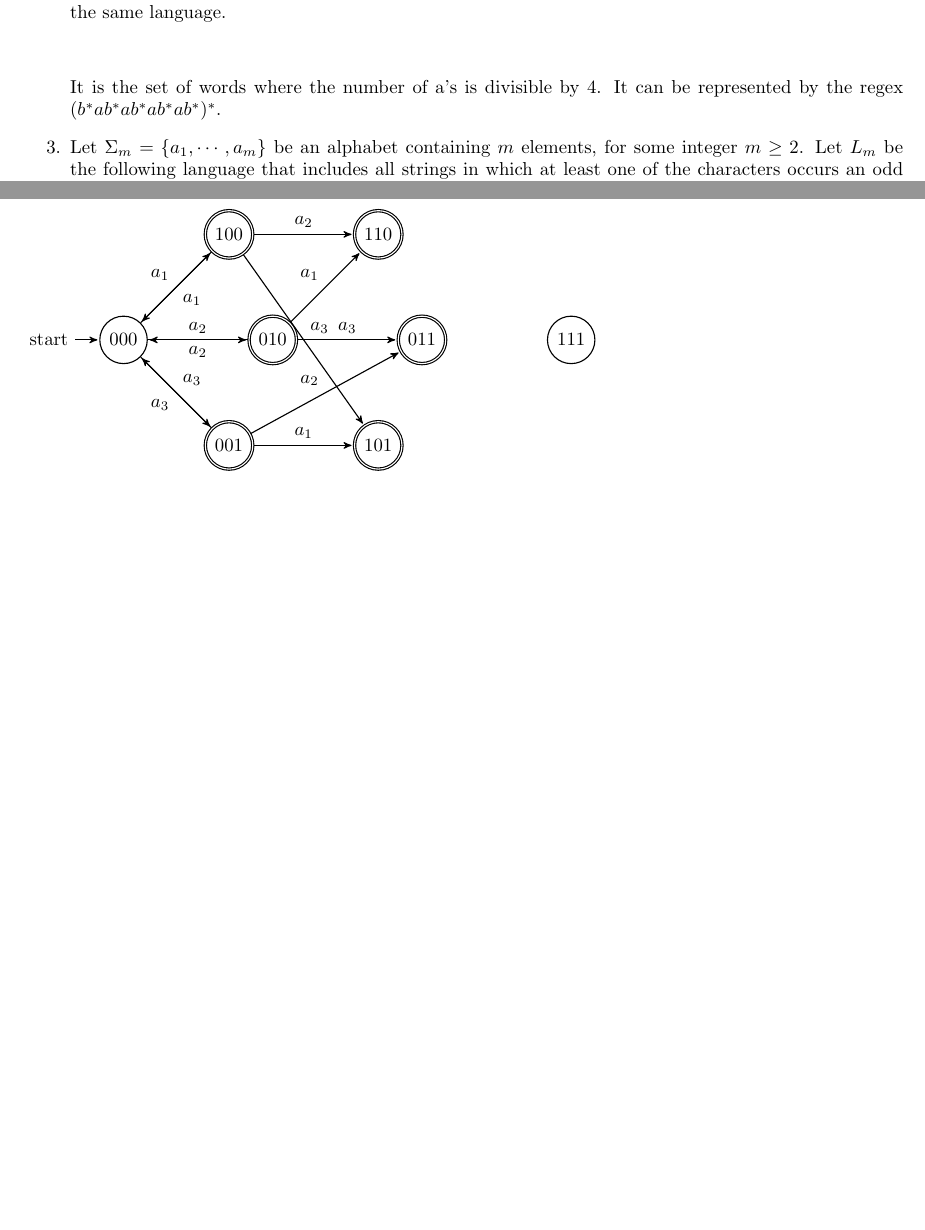
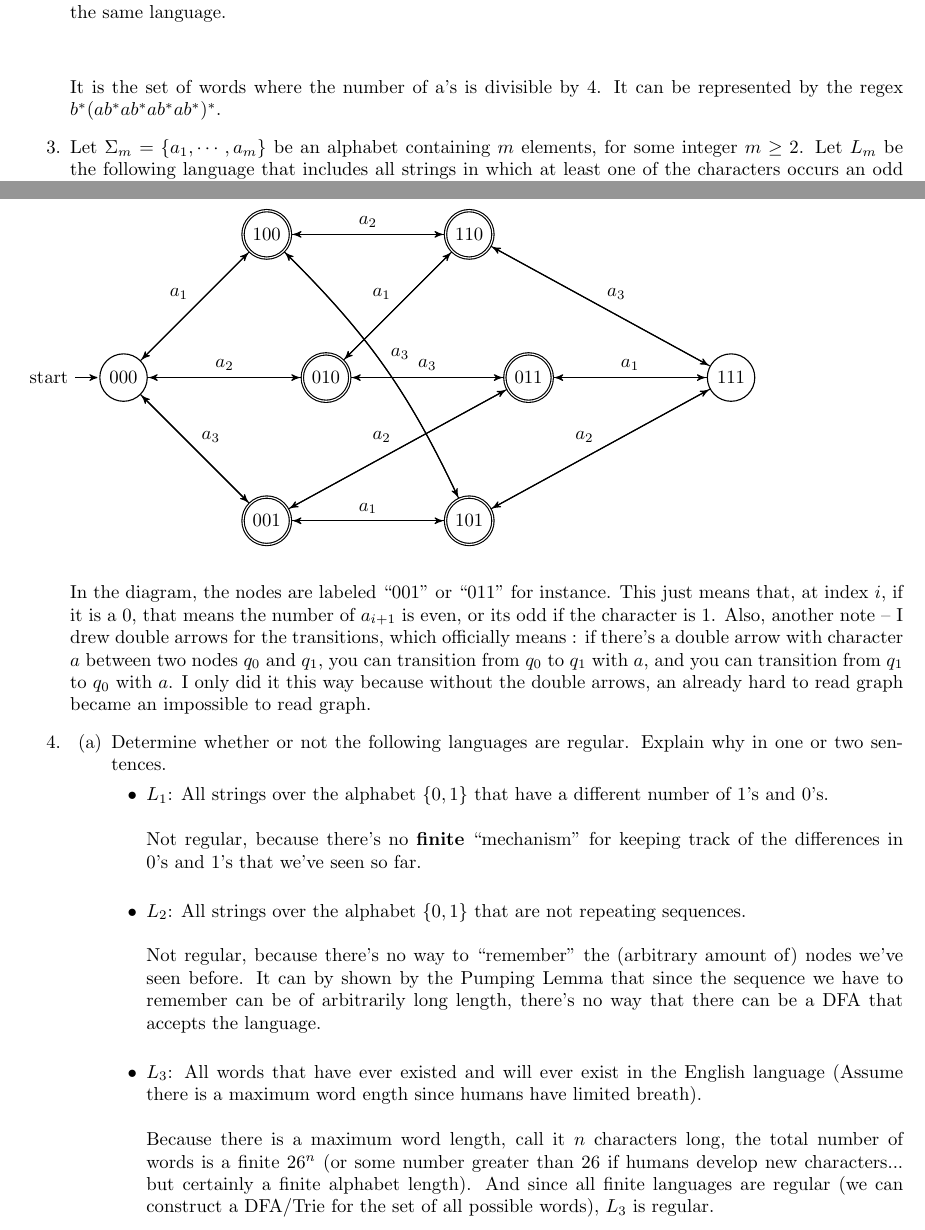
Before and after one commit to nikhilunni/Problem-Sets, a LaTeX document (Berkeley/cs164/WA1/wa1.tex): two parts of pages 2 and 3 of 3, joined at a grey line, cut so that both start at the same text, the shorter picture padded with empty space. Compiled offline with pdfLaTeX.

Commit message:
finished cs164/wa1

```diff
--- a/Berkeley/cs164/WA1/wa1.tex
+++ b/Berkeley/cs164/WA1/wa1.tex
@@ -127,7 +127,7 @@
         \end{figure}
     Also construct an NFA for the language $L_3$.
         \begin{figure}[H]
-        \begin{tikzpicture}[->,>=stealth',shorten >=1pt,auto,node distance=2.8cm, semithick]
+        \begin{tikzpicture}[->,>=stealth',shorten >=1pt,auto,node distance=3.8cm, semithick]
           \tikzstyle{every state}=[fill=none,draw=black,text=black]
           \node[initial,state]   (A)                    {000};
           \node[state,accepting] (B) [above right of=A] {100};
@@ -141,19 +141,44 @@
           \path (A) edge node {$a_1$} (B)
                     edge node {$a_2$} (C)
                     edge node {$a_3$} (D)
-                (B) edge node {$a_1$} (A)
+                (B) edge node {} (A)
                     edge node {$a_2$} (E)
-                    edge node {$a_3$} (F)
+                    edge [bend left=10] node {$a_3$} (F)
                 (C) edge node {$a_1$} (E)
-                    edge node {$a_2$} (A)
+                    edge node {} (A)
                     edge node {$a_3$} (G)
                 (D) edge node {$a_1$} (F)
                     edge node {$a_2$} (G)
-                    edge node {$a_3$} (A);
-
+                    edge node {} (A)
+                (E) edge node {} (C)
+                    edge node {} (B)
+                    edge node {$a_3$} (H)
+                (F) edge node {} (D)
+                    edge node {$a_2$} (H)
+                    edge [bend right=10] node {} (B)
+                (G) edge node {$a_1$} (H)
+                    edge node {} (D)
+                    edge node {} (C)
+                (H) edge node {} (E)
+                    edge node {} (F)
+                    edge node {} (G);
         \end{tikzpicture}
         \end{figure}
+        In the diagram, the nodes are labeled ``001'' or ``011'' for instance. This just means that, at index $i$, if it is a 0, that means the number of $a_{i+1}$ is even, or its odd if the character is 1. Also, another note -- I drew double arrows for the transitions, which officially means : if there's a double arrow with character $a$ between two nodes $q_0$ and $q_1$, you can transition from $q_0$ to $q_1$ with $a$, and you can transition from $q_1$ to $q_0$ with $a$. I only did it this way because without the double arrows, an already hard to read graph became an impossible to read graph.
 
+        \item
+        \begin{enumerate}
+          \item Determine whether or not the following languages are regular. Explain why in one or two sentences.
+            \begin{itemize}
+              \item $L_1$: All strings over the alphabet $\{0,1\}$ that have a different number of 1's and 0's.\\\\
+                Not regular, because there's no \textbf{finite} ``mechanism'' for keeping track of the differences in 0's and 1's that we've seen so far.\\
+              \item $L_2$: All strings over the alphabet $\{0,1\}$ that are not repeating sequences.\\\\
+                Not regular, because there's no way to ``remember'' the (arbitrary amount of) nodes we've seen before. It can by shown by the Pumping Lemma that since the sequence we have to remember can be of arbitrarily long length, there's no way that there can be a DFA that accepts the language.\\
+
+              \item $L_3$: All words that have ever existed and will ever exist in the English language (Assume there is a maximum word ength since humans have limited breath).\\\\
+                Because there is a maximum word length, call it $n$ characters long, the total number of words is a finite $26^{n}$ (or some number greater than 26 if humans develop new characters... but certainly a finite alphabet length). And since all finite languages are regular (we can construct a DFA/Trie for the set of all possible words), $L_3$ is regular.
+            \end{itemize}
+        \end{enumerate}
 \end{enumerate}
 
 \end{document}
```
Also changed, not shown: Berkeley/cs164/WA1/wa1.pdf, Berkeley/cs164/WA1/wa1.tex (4 more changed lines), 1 other file.
